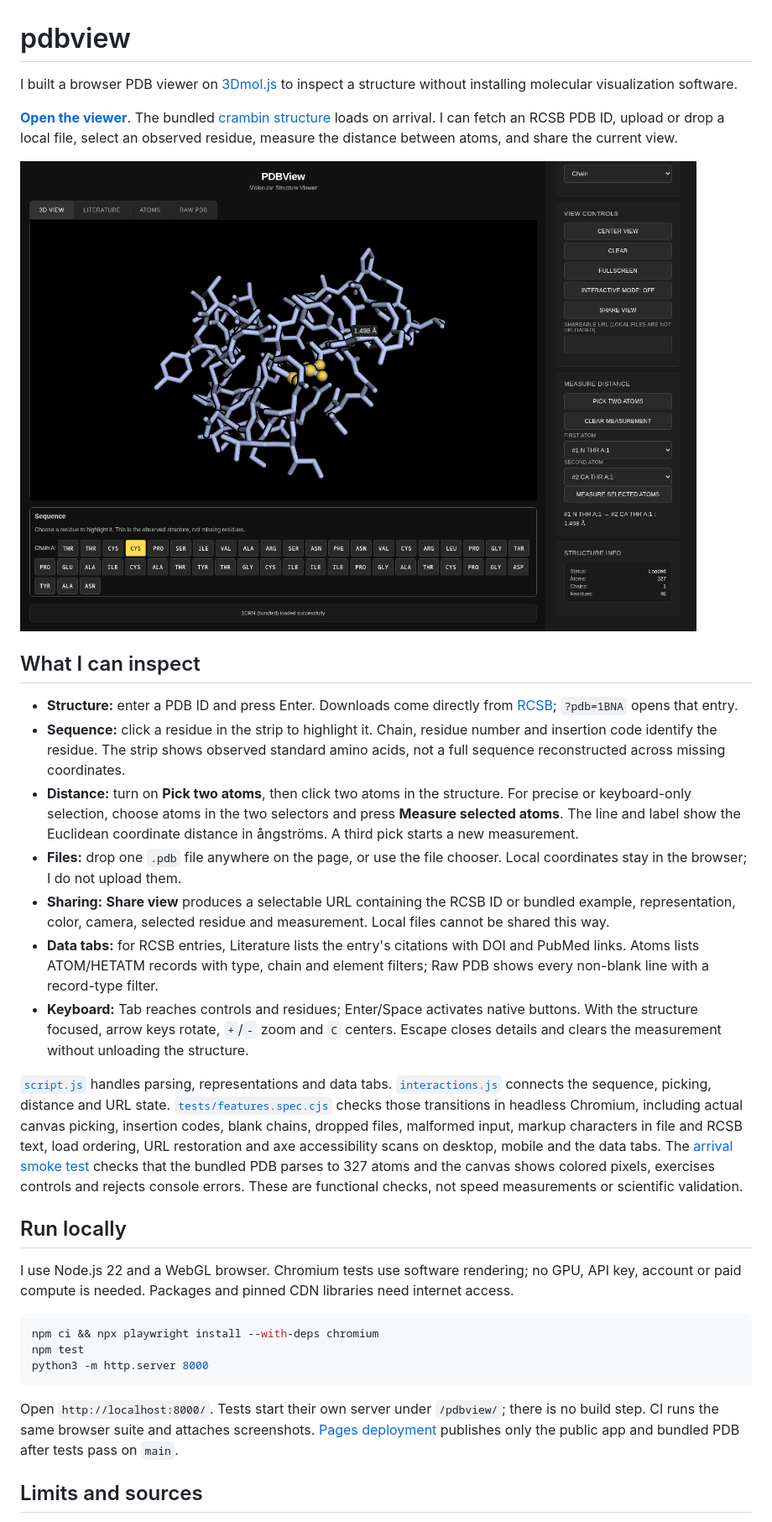
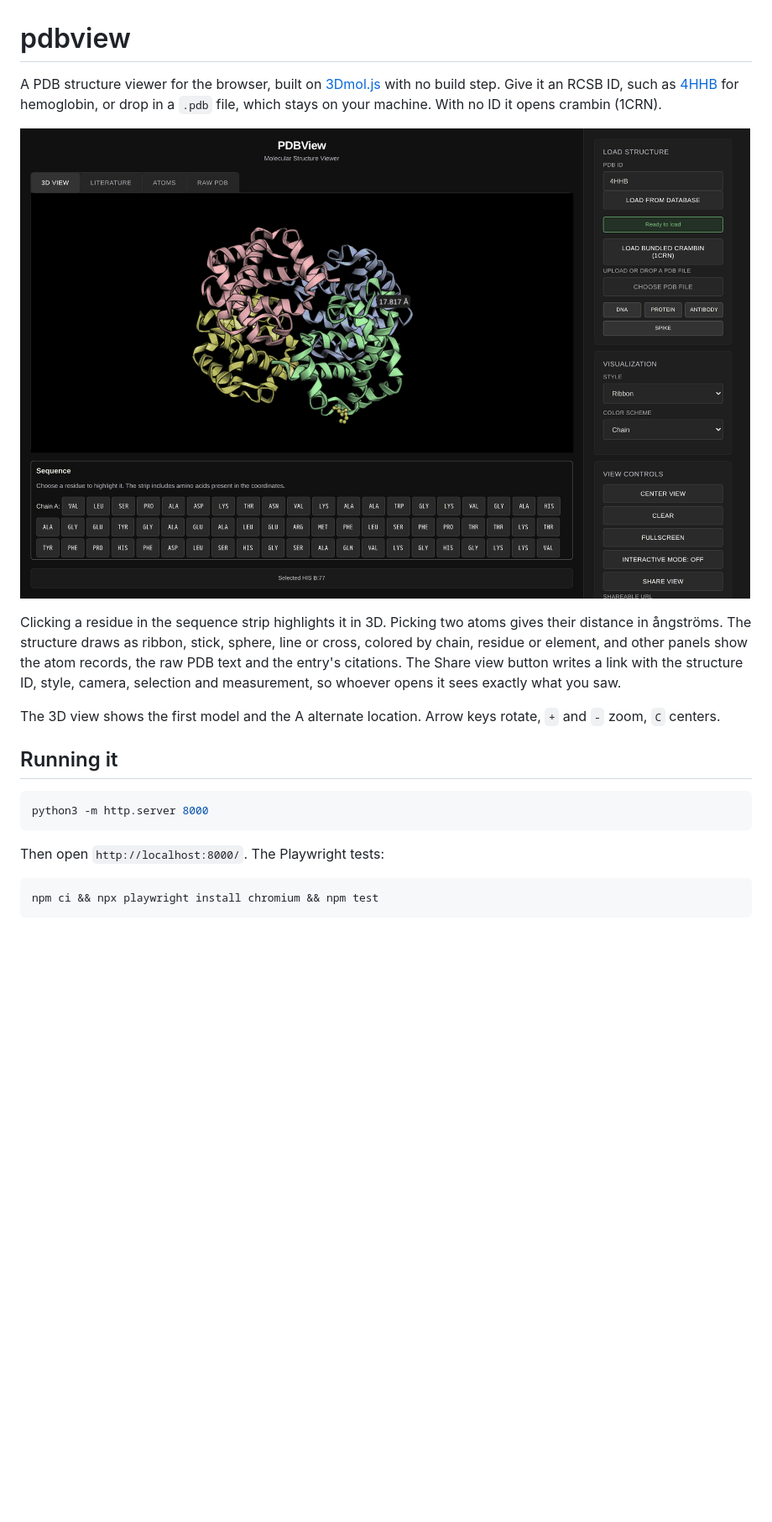
Before and after one commit to mottopanikeiku/pdbview, a Markdown page: README.md, the part around one of its changes. Shown at 84% size. Drawn GitHub-style; pictures changed too: assets/pdbview.png (added), docs/assets/pdbview-features.png (deleted); blank space fills up the shorter version.

Commit message:
readme: add hemoglobin capture and share-link example

````diff
--- a/README.md
+++ b/README.md
@@ -1,34 +1,22 @@
 # pdbview
 
-I built a browser PDB viewer on [3Dmol.js](https://3dmol.org/) to inspect a structure without installing molecular visualization software.
+A PDB structure viewer for the browser, built on [3Dmol.js](https://3dmol.org/) with no build step. Give it an RCSB ID, such as [4HHB](https://mottopanikeiku.github.io/pdbview/?pdb=4HHB) for hemoglobin, or drop in a `.pdb` file, which stays on your machine. With no ID it opens crambin (1CRN).
 
-**[Open the viewer](https://mottopanikeiku.github.io/pdbview/)**. The bundled [crambin structure](data/1CRN.pdb) loads on arrival. I can fetch an RCSB PDB ID, upload or drop a local file, select an observed residue, measure the distance between atoms, and share the current view.
+![Hemoglobin (4HHB) colored by chain, His B:77 selected, 17.8 Å measured between two atoms](assets/pdbview.png)
 
-![Crambin with a selected residue and atom distance](docs/assets/pdbview-features.png)
+Clicking a residue in the sequence strip highlights it in 3D. Picking two atoms gives their distance in ångströms. The structure draws as ribbon, stick, sphere, line or cross, colored by chain, residue or element, and other panels show the atom records, the raw PDB text and the entry's citations. The Share view button writes a link with the structure ID, style, camera, selection and measurement, so whoever opens it sees exactly what you saw.
 
-## What I can inspect
+The 3D view shows the first model and the A alternate location. Arrow keys rotate, `+` and `-` zoom, `C` centers.
 
-- **Structure:** enter a PDB ID and press Enter. Downloads come directly from [RCSB](https://files.rcsb.org/); `?pdb=1BNA` opens that entry.
-- **Sequence:** click a residue in the strip to highlight it. Chain, residue number and insertion code identify the residue. The strip shows observed standard amino acids, not a full sequence reconstructed across missing coordinates.
-- **Distance:** turn on **Pick two atoms**, then click two atoms in the structure. For precise or keyboard-only selection, choose atoms in the two selectors and press **Measure selected atoms**. The line and label show the Euclidean coordinate distance in ångströms. A third pick starts a new measurement.
-- **Files:** drop one `.pdb` file anywhere on the page, or use the file chooser. Local coordinates stay in the browser; I do not upload them.
-- **Sharing:** **Share view** produces a selectable URL containing the RCSB ID or bundled example, representation, color, camera, selected residue and measurement. Local files cannot be shared this way.
-- **Data tabs:** for RCSB entries, Literature lists the entry's citations with DOI and PubMed links. Atoms lists ATOM/HETATM records with type, chain and element filters; Raw PDB shows every non-blank line with a record-type filter.
-- **Keyboard:** Tab reaches controls and residues; Enter/Space activates native buttons. With the structure focused, arrow keys rotate, `+`/`-` zoom and `C` centers. Escape closes details and clears the measurement without unloading the structure.
-
-[`script.js`](script.js) handles parsing, representations and data tabs. [`interactions.js`](interactions.js) connects the sequence, picking, distance and URL state. [`tests/features.spec.cjs`](tests/features.spec.cjs) checks those transitions in headless Chromium, including actual canvas picking, insertion codes, blank chains, dropped files, malformed input, markup characters in file and RCSB text, load ordering, URL restoration and axe accessibility scans on desktop, mobile and the data tabs. The [arrival smoke test](tests/smoke.spec.cjs) checks that the bundled PDB parses to 327 atoms and the canvas shows colored pixels, exercises controls and rejects console errors. These are functional checks, not speed measurements or scientific validation.
-
-## Run locally
-
-I use Node.js 22 and a WebGL browser. Chromium tests use software rendering; no GPU, API key, account or paid compute is needed. Packages and pinned CDN libraries need internet access.
+## Running it
 
 ```sh
-npm ci && npx playwright install --with-deps chromium
-npm test
 python3 -m http.server 8000
 ```
 
-Open `http://localhost:8000/`. Tests start their own server under `/pdbview/`; there is no build step. CI runs the same browser suite and attaches screenshots. [Pages deployment](.github/workflows/pages.yml) publishes only the public app and bundled PDB after tests pass on `main`.
+Then open `http://localhost:8000/`. The Playwright tests:
 
-## Limits and sources
+```sh
+npm ci && npx playwright install chromium && npm test
+```
 
````
Also changed, not shown: other parts of README.md (+1 -8 lines), docs/assets/pdbview-mobile.png (deleted), docs/assets/pdbview.png (deleted).
